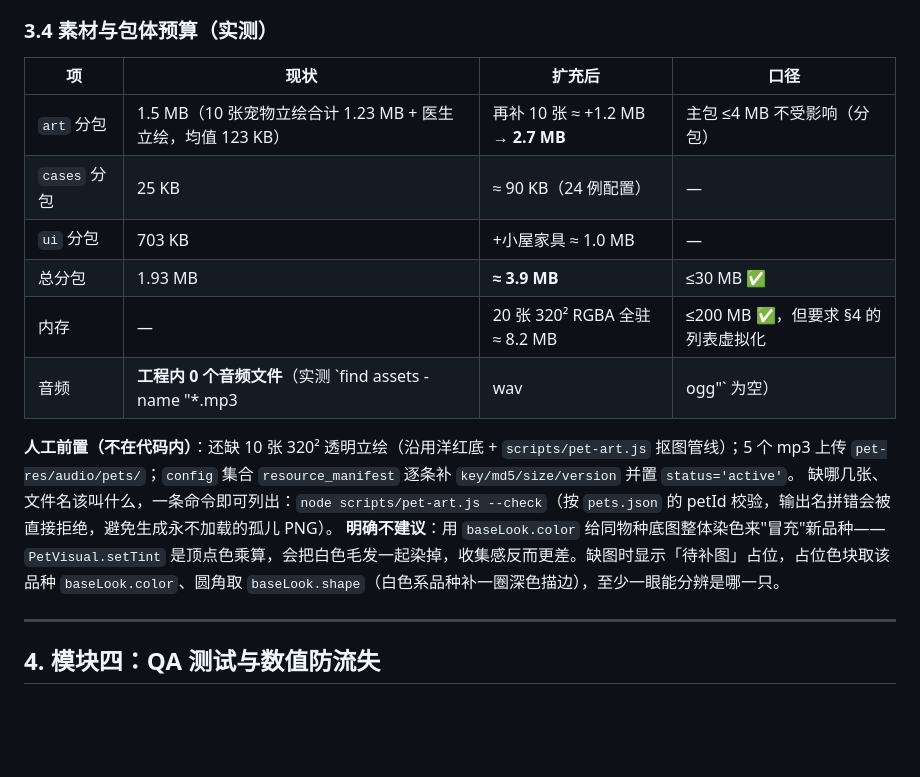
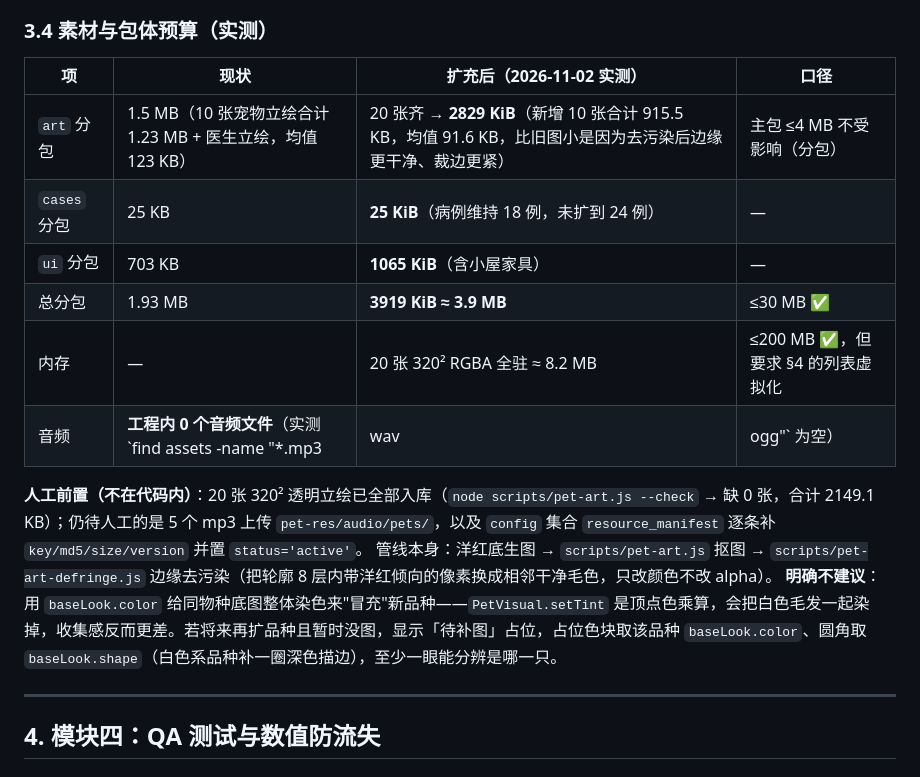
Before and after one commit to fog-dong/Pet, a Markdown page: docs/plan/W20-长线养成与小屋扩充方案.md, the part around the change. Rendered like a GitHub page; blank space fills up the shorter version.

```diff
--- a/docs/plan/W20-长线养成与小屋扩充方案.md
+++ b/docs/plan/W20-长线养成与小屋扩充方案.md
@@ -155,18 +155,18 @@ interface SaveData {
 
 ### 3.4 素材与包体预算（实测）
 
-| 项 | 现状 | 扩充后 | 口径 |
+| 项 | 现状 | 扩充后（2026-11-02 实测） | 口径 |
 |---|---|---|---|
-| `art` 分包 | 1.5 MB（10 张宠物立绘合计 1.23 MB + 医生立绘，均值 123 KB） | 再补 10 张 ≈ +1.2 MB → **2.7 MB** | 主包 ≤4 MB 不受影响（分包） |
-| `cases` 分包 | 25 KB | ≈ 90 KB（24 例配置） | — |
-| `ui` 分包 | 703 KB | +小屋家具 ≈ 1.0 MB | — |
-| 总分包 | 1.93 MB | **≈ 3.9 MB** | ≤30 MB ✅ |
+| `art` 分包 | 1.5 MB（10 张宠物立绘合计 1.23 MB + 医生立绘，均值 123 KB） | 20 张齐 → **2829 KiB**（新增 10 张合计 915.5 KB，均值 91.6 KB，比旧图小是因为去污染后边缘更干净、裁边更紧） | 主包 ≤4 MB 不受影响（分包） |
+| `cases` 分包 | 25 KB | **25 KiB**（病例维持 18 例，未扩到 24 例） | — |
+| `ui` 分包 | 703 KB | **1065 KiB**（含小屋家具） | — |
+| 总分包 | 1.93 MB | **3919 KiB ≈ 3.9 MB** | ≤30 MB ✅ |
 | 内存 | — | 20 张 320² RGBA 全驻 ≈ 8.2 MB | ≤200 MB ✅，但要求 §4 的列表虚拟化 |
 | 音频 | **工程内 0 个音频文件**（实测 `find assets -name "*.mp3|wav|ogg"` 为空） | 6 个既有 cue 仍 `sfx_unavailable` 静默 | 小屋 3 条互动 cue 改走合成哔声兜底（见 W17 音效文档 §3.1） |
 
-**人工前置（不在代码内）**：还缺 10 张 320² 透明立绘（沿用洋红底 + `scripts/pet-art.js` 抠图管线）；5 个 mp3 上传 `pet-res/audio/pets/`；`config` 集合 `resource_manifest` 逐条补 `key/md5/size/version` 并置 `status='active'`。
-缺哪几张、文件名该叫什么，一条命令即可列出：`node scripts/pet-art.js --check`（按 `pets.json` 的 petId 校验，输出名拼错会被直接拒绝，避免生成永不加载的孤儿 PNG）。
-**明确不建议**：用 `baseLook.color` 给同物种底图整体染色来"冒充"新品种——`PetVisual.setTint` 是顶点色乘算，会把白色毛发一起染掉，收集感反而更差。缺图时显示「待补图」占位，占位色块取该品种 `baseLook.color`、圆角取 `baseLook.shape`（白色系品种补一圈深色描边），至少一眼能分辨是哪一只。
+**人工前置（不在代码内）**：20 张 320² 透明立绘已全部入库（`node scripts/pet-art.js --check` → 缺 0 张，合计 2149.1 KB）；仍待人工的是 5 个 mp3 上传 `pet-res/audio/pets/`，以及 `config` 集合 `resource_manifest` 逐条补 `key/md5/size/version` 并置 `status='active'`。
+管线本身：洋红底生图 → `scripts/pet-art.js` 抠图 → `scripts/pet-art-defringe.js` 边缘去污染（把轮廓 8 层内带洋红倾向的像素换成相邻干净毛色，只改颜色不改 alpha）。
+**明确不建议**：用 `baseLook.color` 给同物种底图整体染色来"冒充"新品种——`PetVisual.setTint` 是顶点色乘算，会把白色毛发一起染掉，收集感反而更差。若将来再扩品种且暂时没图，显示「待补图」占位，占位色块取该品种 `baseLook.color`、圆角取 `baseLook.shape`（白色系品种补一圈深色描边），至少一眼能分辨是哪一只。
 
 ---
 
```
Also changed, not shown: docs/release/提审前人工操作单.md (+2 -2 lines), 人类执行手册.md (+18 -22 lines).
